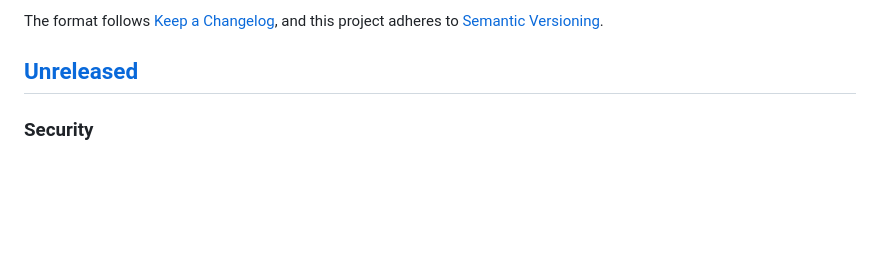
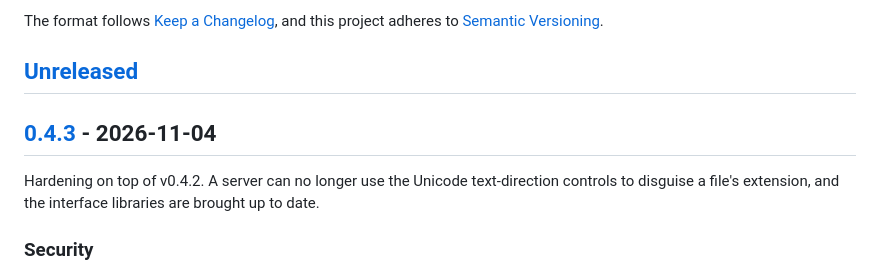
Before and after one commit to MawCeron/lazyftp, a Markdown page: CHANGELOG.md, the part around one of its changes. Drawn GitHub-style; blank space fills up the shorter version.

```diff
--- a/CHANGELOG.md
+++ b/CHANGELOG.md
@@ -6,6 +6,11 @@ The format follows [Keep a Changelog](https://keepachangelog.com/en/1.1.0/), and
 adheres to [Semantic Versioning](https://semver.org/spec/v2.0.0.html).
 
 ## [Unreleased]
+
+## [0.4.3] - 2026-11-04
+
+Hardening on top of v0.4.2. A server can no longer use the Unicode text-direction controls to
+disguise a file's extension, and the interface libraries are brought up to date.
 
 ### Security
 
```
Also changed, not shown: other parts of CHANGELOG.md (+2 -1 lines).
